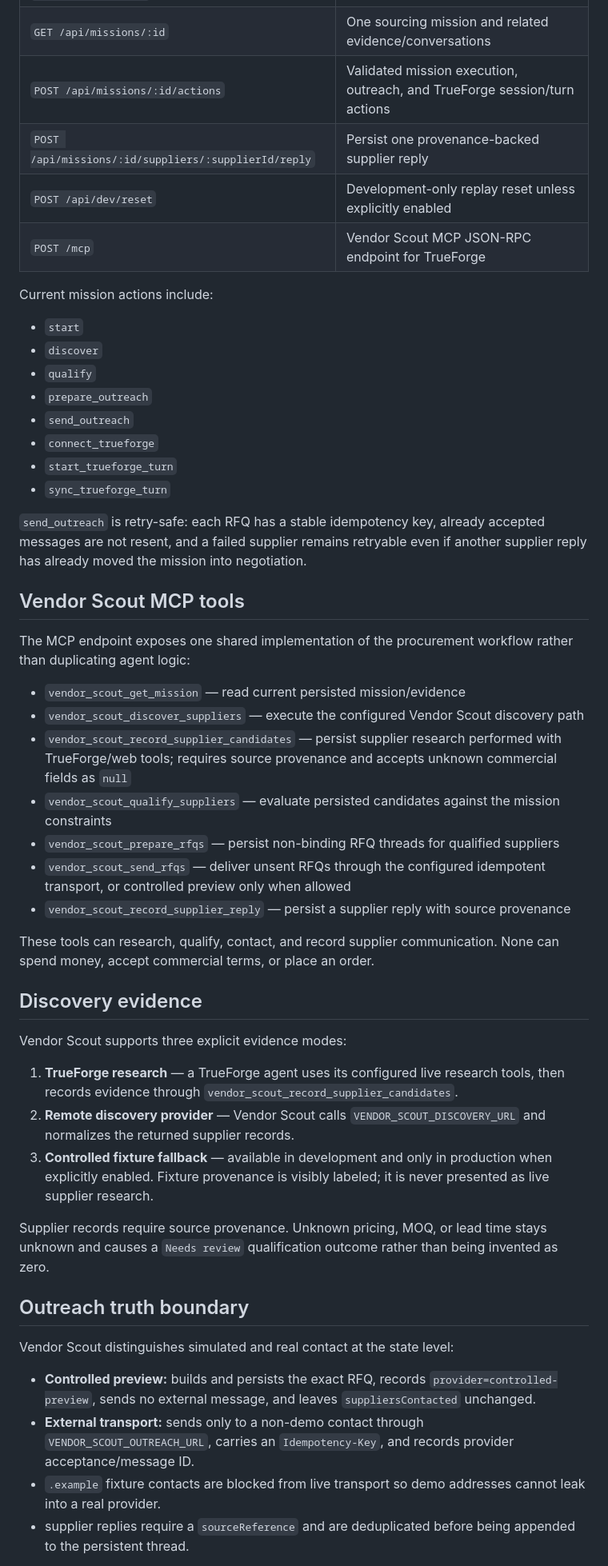
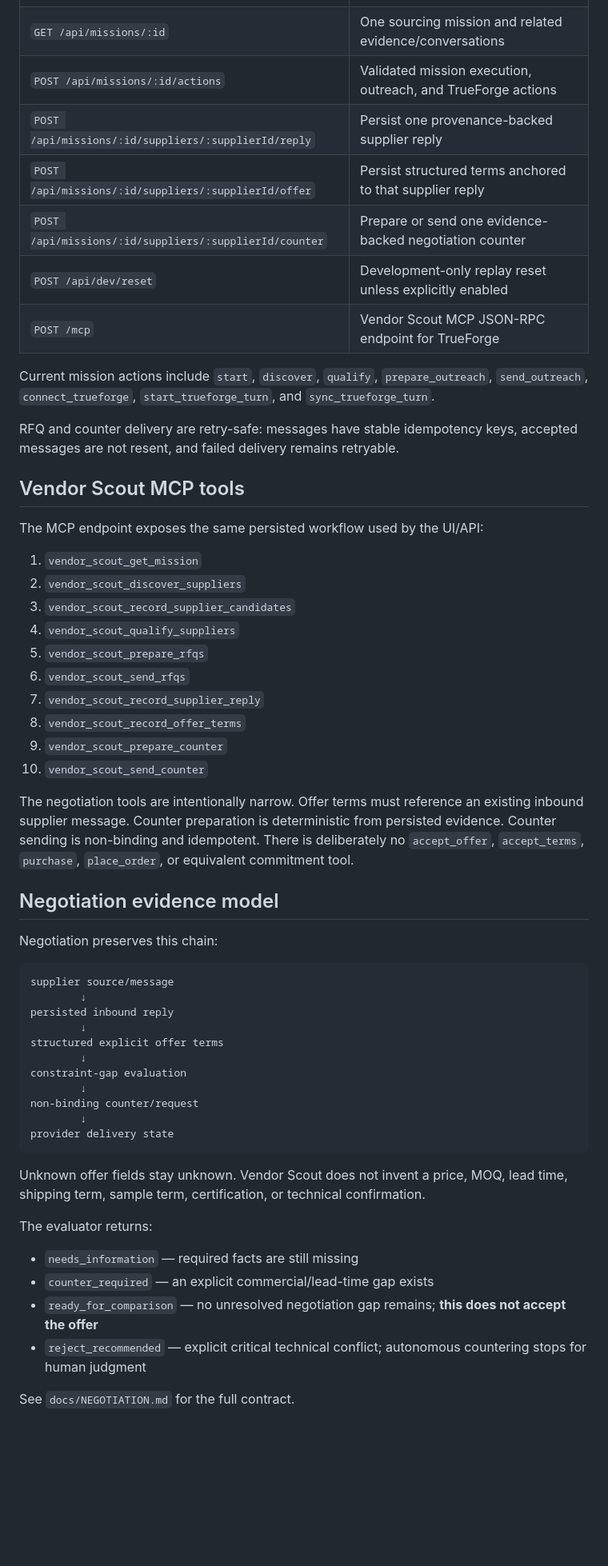
Before and after one commit to Shiv-aurora/vendor-scout, a Markdown page: README.md, the part around one of its changes. Shown at 80% size. Rendered like a GitHub page; blank space fills up the shorter version.

Commit message:
document autonomous negotiation implementation

````diff
--- a/README.md
+++ b/README.md
@@ -86,54 +93,60 @@ Production defaults are intentionally restrictive: development reset, fixture di
 | `GET /api/capabilities` | Safe capability flags; never returns credentials |
 | `GET /api/dashboard` | Command-center state and summary |
 | `GET /api/missions/:id` | One sourcing mission and related evidence/conversations |
-| `POST /api/missions/:id/actions` | Validated mission execution, outreach, and TrueForge session/turn actions |
+| `POST /api/missions/:id/actions` | Validated mission execution, outreach, and TrueForge actions |
 | `POST /api/missions/:id/suppliers/:supplierId/reply` | Persist one provenance-backed supplier reply |
+| `POST /api/missions/:id/suppliers/:supplierId/offer` | Persist structured terms anchored to that supplier reply |
+| `POST /api/missions/:id/suppliers/:supplierId/counter` | Prepare or send one evidence-backed negotiation counter |
 | `POST /api/dev/reset` | Development-only replay reset unless explicitly enabled |
 | `POST /mcp` | Vendor Scout MCP JSON-RPC endpoint for TrueForge |
 
-Current mission actions include:
+Current mission actions include `start`, `discover`, `qualify`, `prepare_outreach`, `send_outreach`, `connect_trueforge`, `start_trueforge_turn`, and `sync_trueforge_turn`.
 
-- `start`
-- `discover`
-- `qualify`
-- `prepare_outreach`
-- `send_outreach`
-- `connect_trueforge`
-- `start_trueforge_turn`
-- `sync_trueforge_turn`
-
-`send_outreach` is retry-safe: each RFQ has a stable idempotency key, already accepted messages are not resent, and a failed supplier remains retryable even if another supplier reply has already moved the mission into negotiation.
+RFQ and counter delivery are retry-safe: messages have stable idempotency keys, accepted messages are not resent, and failed delivery remains retryable.
 
 ## Vendor Scout MCP tools
 
-The MCP endpoint exposes one shared implementation of the procurement workflow rather than duplicating agent logic:
+The MCP endpoint exposes the same persisted workflow used by the UI/API:
 
-- `vendor_scout_get_mission` — read current persisted mission/evidence
-- `vendor_scout_discover_suppliers` — execute the configured Vendor Scout discovery path
-- `vendor_scout_record_supplier_candidates` — persist supplier research performed with TrueForge/web tools; requires source provenance and accepts unknown commercial fields as `null`
-- `vendor_scout_qualify_suppliers` — evaluate persisted candidates against the mission constraints
-- `vendor_scout_prepare_rfqs` — persist non-binding RFQ threads for qualified suppliers
-- `vendor_scout_send_rfqs` — deliver unsent RFQs through the configured idempotent transport, or controlled preview only when allowed
-- `vendor_scout_record_supplier_reply` — persist a supplier reply with source provenance
+1. `vendor_scout_get_mission`
+2. `vendor_scout_discover_suppliers`
+3. `vendor_scout_record_supplier_candidates`
+4. `vendor_scout_qualify_suppliers`
+5. `vendor_scout_prepare_rfqs`
+6. `vendor_scout_send_rfqs`
+7. `vendor_scout_record_supplier_reply`
+8. `vendor_scout_record_offer_terms`
+9. `vendor_scout_prepare_counter`
+10. `vendor_scout_send_counter`
 
-These tools can research, qualify, contact, and record supplier communication. None can spend money, accept commercial terms, or place an order.
+The negotiation tools are intentionally narrow. Offer terms must reference an existing inbound supplier message. Counter preparation is deterministic from persisted evidence. Counter sending is non-binding and idempotent. There is deliberately no `accept_offer`, `accept_terms`, `purchase`, `place_order`, or equivalent commitment tool.
 
-## Discovery evidence
+## Negotiation evidence model
 
-Vendor Scout supports three explicit evidence modes:
+Negotiation preserves this chain:
 
-1. **TrueForge research** — a TrueForge agent uses its configured live research tools, then records evidence through `vendor_scout_record_supplier_candidates`.
-2. **Remote discovery provider** — Vendor Scout calls `VENDOR_SCOUT_DISCOVERY_URL` and normalizes the returned supplier records.
-3. **Controlled fixture fallback** — available in development and only in production when explicitly enabled. Fixture provenance is visibly labeled; it is never presented as live supplier research.
+```text
+supplier source/message
+        ↓
+persisted inbound reply
+        ↓
+structured explicit offer terms
+        ↓
+constraint-gap evaluation
+        ↓
+non-binding counter/request
+        ↓
+provider delivery state
+```
 
-Supplier records require source provenance. Unknown pricing, MOQ, or lead time stays unknown and causes a `Needs review` qualification outcome rather than being invented as zero.
+Unknown offer fields stay unknown. Vendor Scout does not invent a price, MOQ, lead time, shipping term, sample term, certification, or technical confirmation.
 
-## Outreach truth boundary
+The evaluator returns:
 
-Vendor Scout distinguishes simulated and real contact at the state level:
+- `needs_information` — required facts are still missing
+- `counter_required` — an explicit commercial/lead-time gap exists
+- `ready_for_comparison` — no unresolved negotiation gap remains; **this does not accept the offer**
+- `reject_recommended` — explicit critical technical conflict; autonomous countering stops for human judgment
 
-- **Controlled preview:** builds and persists the exact RFQ, records `provider=controlled-preview`, sends no external message, and leaves `suppliersContacted` unchanged.
-- **External transport:** sends only to a non-demo contact through `VENDOR_SCOUT_OUTREACH_URL`, carries an `Idempotency-Key`, and records provider acceptance/message ID.
-- `.example` fixture contacts are blocked from live transport so demo addresses cannot leak into a real provider.
-- supplier replies require a `sourceReference` and are deduplicated before being appended to the persistent thread.
+See `docs/NEGOTIATION.md` for the full contract.
 
````
Also changed, not shown: other parts of README.md (+77 -40 lines).
